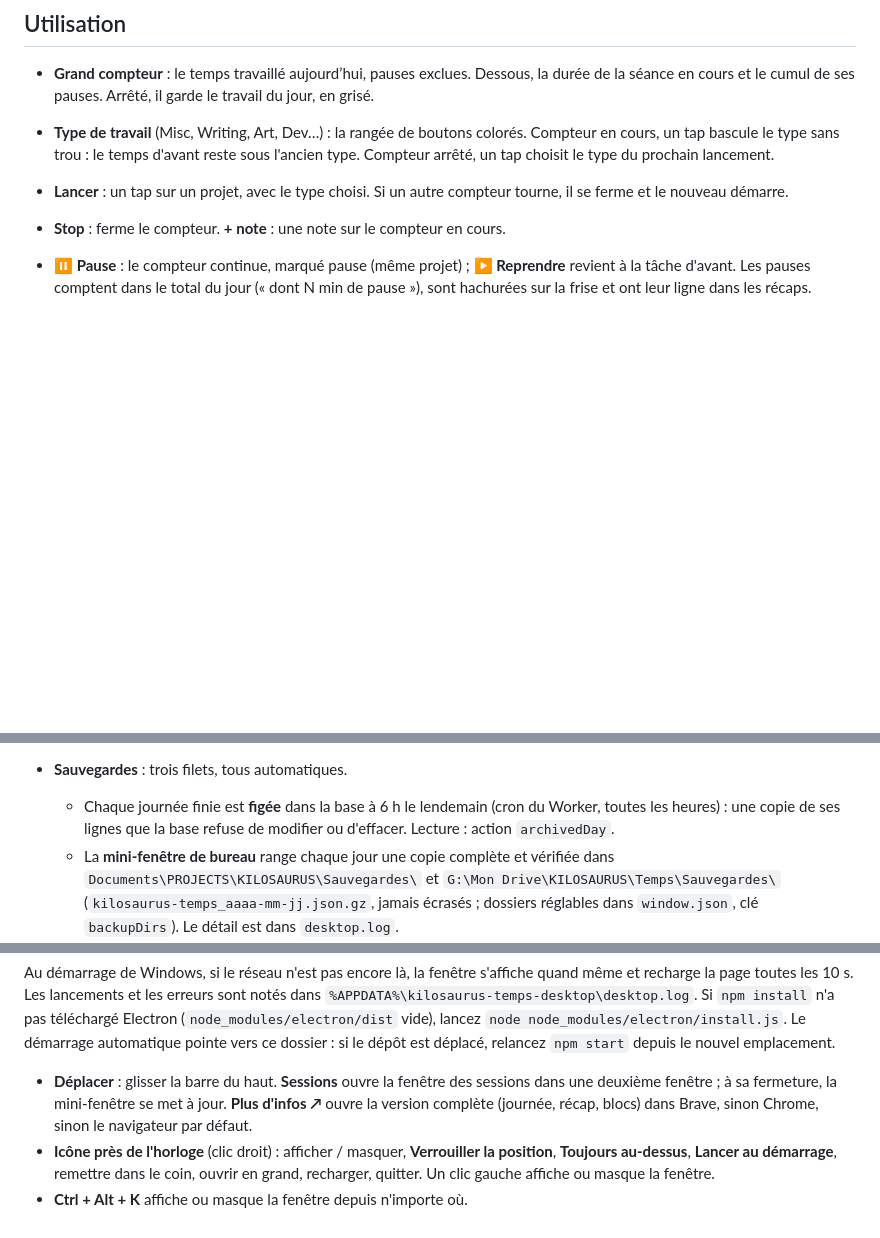
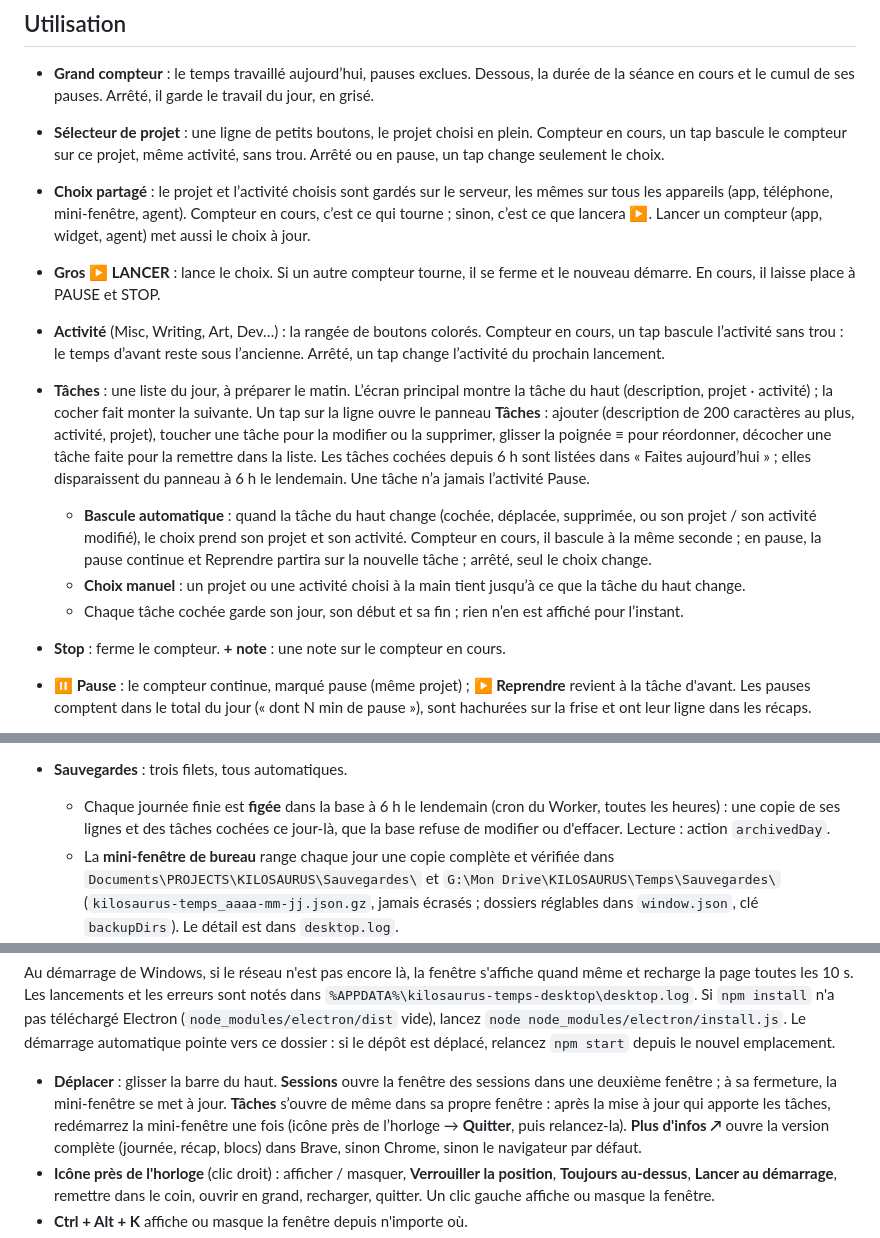
Before and after one commit to Amohs-Games/kilosaurus-temps, a Markdown page: README.md, 3 parts joined by grey strips. Rendered like a GitHub page; blank space fills up the shorter version.

Commit message:
docs : tâches, sélecteur et choix partagé
Co-Authored-By: Claude Opus 5.5 (1M context) <noreply@anthropic.com>

```diff
--- a/README.md
+++ b/README.md
@@ -124,11 +124,31 @@ Au premier lancement, l'app demande le code de l'appareil. Elle le garde ensuite
 
 - **Grand compteur** : le temps travaillé aujourd’hui, pauses exclues. Dessous, la durée de la séance
   en cours et le cumul de ses pauses. Arrêté, il garde le travail du jour, en grisé.
-- **Type de travail** (Misc, Writing, Art, Dev…) : la rangée de boutons colorés. Compteur en cours,
-  un tap bascule le type sans trou : le temps d'avant reste sous l'ancien type. Compteur arrêté, un
-  tap choisit le type du prochain lancement.
-- **Lancer** : un tap sur un projet, avec le type choisi. Si un autre compteur tourne, il se ferme
-  et le nouveau démarre.
+- **Sélecteur de projet** : une ligne de petits boutons, le projet choisi en plein. Compteur en
+  cours, un tap bascule le compteur sur ce projet, même activité, sans trou. Arrêté ou en pause, un
+  tap change seulement le choix.
+- **Choix partagé** : le projet et l’activité choisis sont gardés sur le serveur, les mêmes sur tous
+  les appareils (app, téléphone, mini-fenêtre, agent). Compteur en cours, c’est ce qui tourne ;
+  sinon, c’est ce que lancera ▶. Lancer un compteur (app, widget, agent) met aussi le choix à jour.
+- **Gros ▶ LANCER** : lance le choix. Si un autre compteur tourne, il se ferme et le nouveau
+  démarre. En cours, il laisse place à PAUSE et STOP.
+- **Activité** (Misc, Writing, Art, Dev…) : la rangée de boutons colorés. Compteur en cours, un tap
+  bascule l’activité sans trou : le temps d’avant reste sous l’ancienne. Arrêté, un tap change
+  l’activité du prochain lancement.
+- **Tâches** : une liste du jour, à préparer le matin. L’écran principal montre la tâche du haut
+  (description, projet · activité) ; la cocher fait monter la suivante. Un tap sur la ligne ouvre le
+  panneau **Tâches** : ajouter (description de 200 caractères au plus, activité, projet), toucher une
+  tâche pour la modifier ou la supprimer, glisser la poignée ≡ pour réordonner, décocher une tâche
+  faite pour la remettre dans la liste. Les tâches cochées depuis 6 h sont listées dans « Faites
+  aujourd’hui » ; elles disparaissent du panneau à 6 h le lendemain. Une tâche n’a jamais l’activité
+  Pause.
+  - **Bascule automatique** : quand la tâche du haut change (cochée, déplacée, supprimée, ou son
+    projet / son activité modifié), le choix prend son projet et son activité. Compteur en cours,
+    il bascule à la même seconde ; en pause, la pause continue et Reprendre partira sur la nouvelle
+    tâche ; arrêté, seul le choix change.
+  - **Choix manuel** : un projet ou une activité choisi à la main tient jusqu’à ce que la tâche du
+    haut change.
+  - Chaque tâche cochée garde son jour, son début et sa fin ; rien n’en est affiché pour l’instant.
 - **Stop** : ferme le compteur. **+ note** : une note sur le compteur en cours.
 - **⏸ Pause** : le compteur continue, marqué pause (même projet) ; **▶ Reprendre** revient à la
   tâche d'avant. Les pauses comptent dans le total du jour (« dont N min de pause »), sont hachurées
@@ -160,7 +180,7 @@ Au premier lancement, l'app demande le code de l'appareil. Elle le garde ensuite
   `npx wrangler d1 execute kilosaurus-temps --remote --command "DELETE FROM lockouts"`.
 - **Sauvegardes** : trois filets, tous automatiques.
   - Chaque journée finie est **figée** dans la base à 6 h le lendemain (cron du Worker, toutes les
-    heures) : une copie de ses lignes que la base refuse de modifier ou d'effacer. Lecture : action
+    heures) : une copie de ses lignes et des tâches cochées ce jour-là, que la base refuse de modifier ou d'effacer. Lecture : action
     `archivedDay`.
   - La **mini-fenêtre de bureau** range chaque jour une copie complète et vérifiée dans
     `Documents\PROJECTS\KILOSAURUS\Sauvegardes\` et `G:\Mon Drive\KILOSAURUS\Temps\Sauvegardes\`
@@ -268,7 +288,9 @@ automatique pointe vers ce dossier : si le dépôt est déplacé, relancez `npm
 emplacement.
 
 - **Déplacer** : glisser la barre du haut. **Sessions** ouvre la fenêtre des sessions dans une
-  deuxième fenêtre ; à sa fermeture, la mini-fenêtre se met à jour. **Plus d'infos ↗** ouvre la
+  deuxième fenêtre ; à sa fermeture, la mini-fenêtre se met à jour. **Tâches** s’ouvre de même dans
+  sa propre fenêtre : après la mise à jour qui apporte les tâches, redémarrez la mini-fenêtre une
+  fois (icône près de l’horloge → **Quitter**, puis relancez-la). **Plus d'infos ↗** ouvre la
   version complète (journée, récap, blocs) dans Brave, sinon Chrome, sinon le navigateur par défaut.
 - **Icône près de l'horloge** (clic droit) : afficher / masquer, **Verrouiller la position**,
   **Toujours au-dessus**, **Lancer au démarrage**, remettre dans le coin, ouvrir en grand,
```
Also changed, not shown: claude/kilosaurus-temps/SKILL.md (+24 -1 lines).
